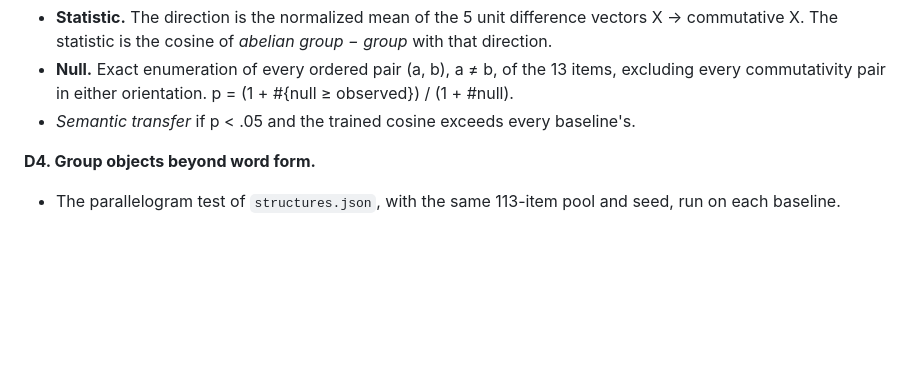
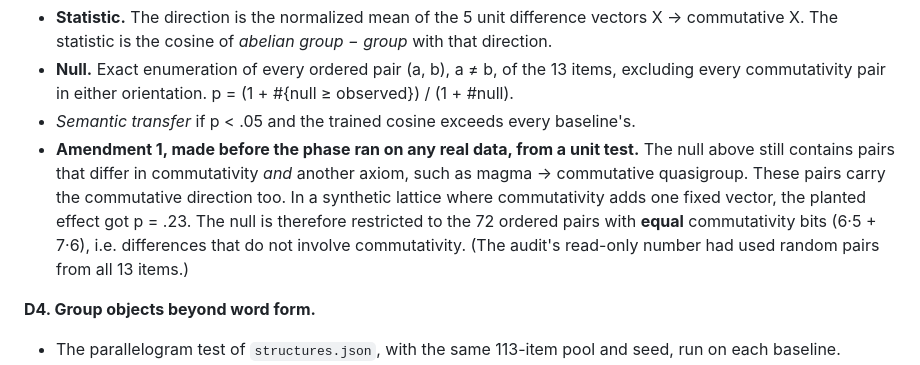
Before and after one commit to BurnyCoder/geometry-of-representations-of-mathematics-in-llms, a Markdown page: reports/prereg_addendum_lexical.md, the part around the change. Rendered like a GitHub page; blank space fills up the shorter version.

Commit message:
Addendum amendment 1 (before any real-data run): abelian held-out null keeps only pairs with equal commutativity bit

```diff
--- a/reports/prereg_addendum_lexical.md
+++ b/reports/prereg_addendum_lexical.md
@@ -50,6 +50,7 @@ All tests run at the preregistered layer, for every model in `mvp`, `robustness`
 - **Statistic.** The direction is the normalized mean of the 5 unit difference vectors X → commutative X. The statistic is the cosine of *abelian group − group* with that direction.
 - **Null.** Exact enumeration of every ordered pair (a, b), a ≠ b, of the 13 items, excluding every commutativity pair in either orientation. p = (1 + #{null ≥ observed}) / (1 + #null).
 - *Semantic transfer* if p < .05 and the trained cosine exceeds every baseline's.
+- **Amendment 1, made before the phase ran on any real data, from a unit test.** The null above still contains pairs that differ in commutativity *and* another axiom, such as magma → commutative quasigroup. These pairs carry the commutative direction too. In a synthetic lattice where commutativity adds one fixed vector, the planted effect got p = .23. The null is therefore restricted to the 72 ordered pairs with **equal** commutativity bits (6·5 + 7·6), i.e. differences that do not involve commutativity. (The audit's read-only number had used random pairs from all 13 items.)
 
 **D4. Group objects beyond word form.**
 - The parallelogram test of `structures.json`, with the same 113-item pool and seed, run on each baseline.
```
